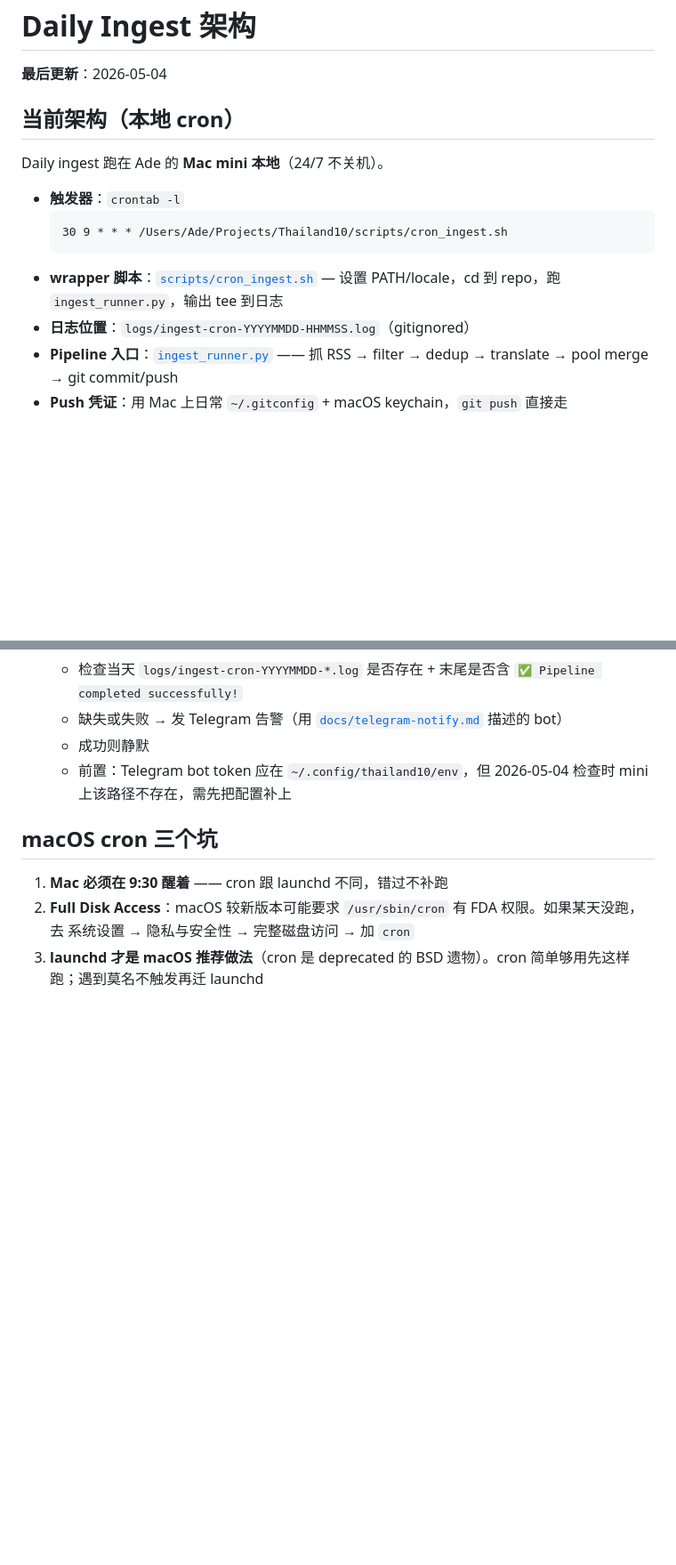
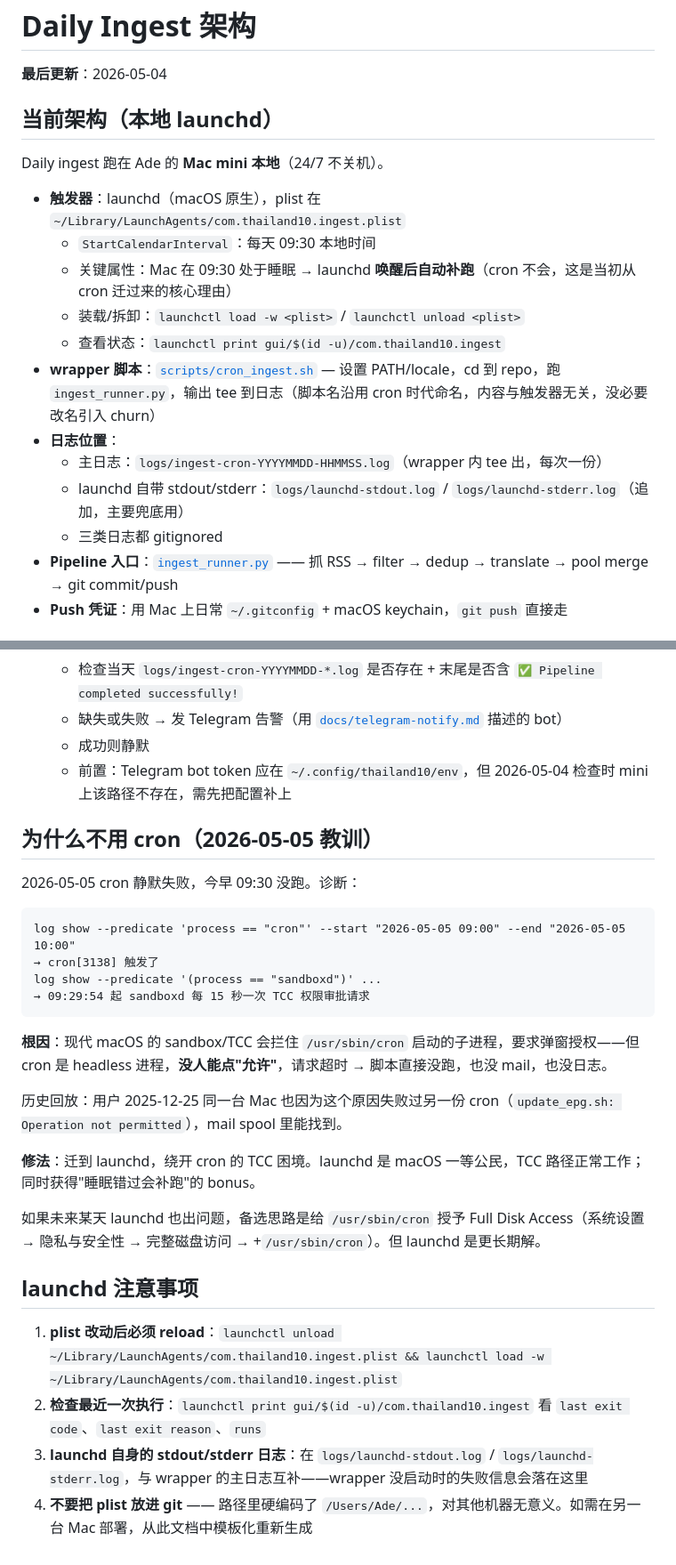
Before and after one commit to JiuTing6/thailand10, a Markdown page: docs/ingest-architecture.md, 2 parts joined by grey strips. Shown at 89% size. Drawn GitHub-style; blank space fills up the shorter version.

Commit message:
docs: switch ingest trigger from cron to launchd
cron silently failed today (2026-05-05) — TCC sandbox requested approval
for /usr/sbin/cron's child process every 15s, no UI to grant it, request
timed out, script never ran. Diagnosed via 'log show --predicate
"process == \"sandboxd\""' around 09:30 firing time.

Migrated to launchd via ~/Library/LaunchAgents/com.thailand10.ingest.plist
(loaded with launchctl load -w). Bonus: launchd's StartCalendarInterval
re-fires after wake-from-sleep, which cron never did.

Wrapper script kept the cron_ingest.sh name to avoid churn — it's just
a shell script, indifferent to who invokes it.

````diff
--- a/docs/ingest-architecture.md
+++ b/docs/ingest-architecture.md
@@ -2,16 +2,20 @@
 
 **最后更新**：2026-05-04
 
-## 当前架构（本地 cron）
+## 当前架构（本地 launchd）
 
 Daily ingest 跑在 Ade 的 **Mac mini 本地**（24/7 不关机）。
 
-- **触发器**：`crontab -l`
-  ```
-  30 9 * * * /Users/Ade/Projects/Thailand10/scripts/cron_ingest.sh
-  ```
-- **wrapper 脚本**：[`scripts/cron_ingest.sh`](../scripts/cron_ingest.sh) — 设置 PATH/locale，cd 到 repo，跑 `ingest_runner.py`，输出 tee 到日志
-- **日志位置**：`logs/ingest-cron-YYYYMMDD-HHMMSS.log`（gitignored）
+- **触发器**：launchd（macOS 原生），plist 在 `~/Library/LaunchAgents/com.thailand10.ingest.plist`
+  - `StartCalendarInterval`：每天 09:30 本地时间
+  - 关键属性：Mac 在 09:30 处于睡眠 → launchd **唤醒后自动补跑**（cron 不会，这是当初从 cron 迁过来的核心理由）
+  - 装载/拆卸：`launchctl load -w <plist>` / `launchctl unload <plist>`
+  - 查看状态：`launchctl print gui/$(id -u)/com.thailand10.ingest`
+- **wrapper 脚本**：[`scripts/cron_ingest.sh`](../scripts/cron_ingest.sh) — 设置 PATH/locale，cd 到 repo，跑 `ingest_runner.py`，输出 tee 到日志（脚本名沿用 cron 时代命名，内容与触发器无关，没必要改名引入 churn）
+- **日志位置**：
+  - 主日志：`logs/ingest-cron-YYYYMMDD-HHMMSS.log`（wrapper 内 tee 出，每次一份）
+  - launchd 自带 stdout/stderr：`logs/launchd-stdout.log` / `logs/launchd-stderr.log`（追加，主要兜底用）
+  - 三类日志都 gitignored
 - **Pipeline 入口**：[`ingest_runner.py`](../ingest_runner.py) —— 抓 RSS → filter → dedup → translate → pool merge → git commit/push
 - **Push 凭证**：用 Mac 上日常 `~/.gitconfig` + macOS keychain，`git push` 直接走
 
@@ -65,8 +69,28 @@ Daily ingest 跑在 Ade 的 **Mac mini 本地**（24/7 不关机）。
   - 成功则静默
   - 前置：Telegram bot token 应在 `~/.config/thailand10/env`，但 2026-05-04 检查时 mini 上该路径不存在，需先把配置补上
 
-## macOS cron 三个坑
+## 为什么不用 cron（2026-05-05 教训）
 
-1. **Mac 必须在 9:30 醒着** —— cron 跟 launchd 不同，错过不补跑
-2. **Full Disk Access**：macOS 较新版本可能要求 `/usr/sbin/cron` 有 FDA 权限。如果某天没跑，去 系统设置 → 隐私与安全性 → 完整磁盘访问 → 加 `cron`
-3. **launchd 才是 macOS 推荐做法**（cron 是 deprecated 的 BSD 遗物）。cron 简单够用先这样跑；遇到莫名不触发再迁 launchd
+2026-05-05 cron 静默失败，今早 09:30 没跑。诊断：
+
+```
+log show --predicate 'process == "cron"' --start "2026-05-05 09:00" --end "2026-05-05 10:00"
+→ cron[3138] 触发了
+log show --predicate '(process == "sandboxd")' ...
+→ 09:29:54 起 sandboxd 每 15 秒一次 TCC 权限审批请求
+```
+
+**根因**：现代 macOS 的 sandbox/TCC 会拦住 `/usr/sbin/cron` 启动的子进程，要求弹窗授权——但 cron 是 headless 进程，**没人能点"允许"**，请求超时 → 脚本直接没跑，也没 mail，也没日志。
+
+历史回放：用户 2025-12-25 同一台 Mac 也因为这个原因失败过另一份 cron（`update_epg.sh: Operation not permitted`），mail spool 里能找到。
+
+**修法**：迁到 launchd，绕开 cron 的 TCC 困境。launchd 是 macOS 一等公民，TCC 路径正常工作；同时获得"睡眠错过会补跑"的 bonus。
+
+如果未来某天 launchd 也出问题，备选思路是给 `/usr/sbin/cron` 授予 Full Disk Access（系统设置 → 隐私与安全性 → 完整磁盘访问 → +`/usr/sbin/cron`）。但 launchd 是更长期解。
+
+## launchd 注意事项
+
+1. **plist 改动后必须 reload**：`launchctl unload ~/Library/LaunchAgents/com.thailand10.ingest.plist && launchctl load -w ~/Library/LaunchAgents/com.thailand10.ingest.plist`
+2. **检查最近一次执行**：`launchctl print gui/$(id -u)/com.thailand10.ingest` 看 `last exit code`、`last exit reason`、`runs`
+3. **launchd 自身的 stdout/stderr 日志**：在 `logs/launchd-stdout.log` / `logs/launchd-stderr.log`，与 wrapper 的主日志互补——wrapper 没启动时的失败信息会落在这里
+4. **不要把 plist 放进 git** —— 路径里硬编码了 `/Users/Ade/...`，对其他机器无意义。如需在另一台 Mac 部署，从此文档中模板化重新生成
````
